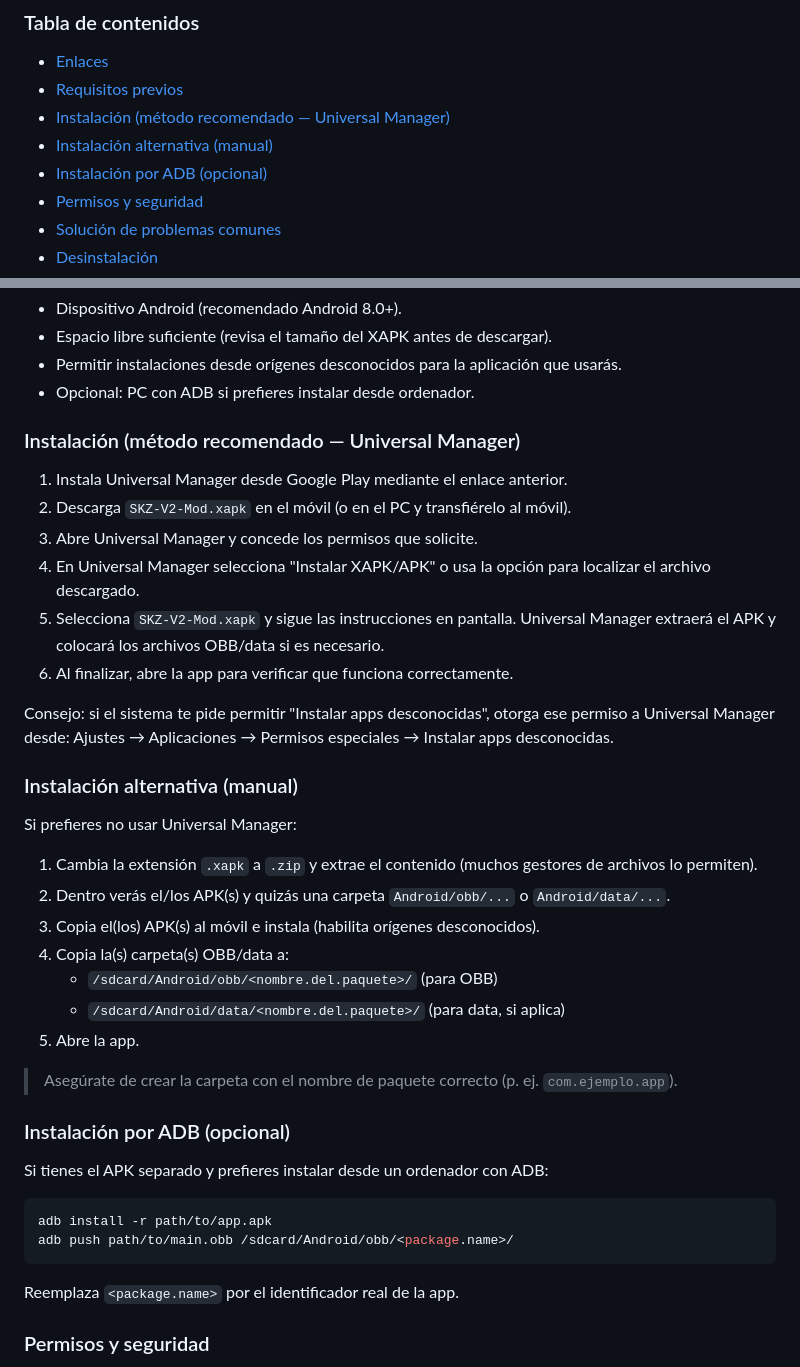
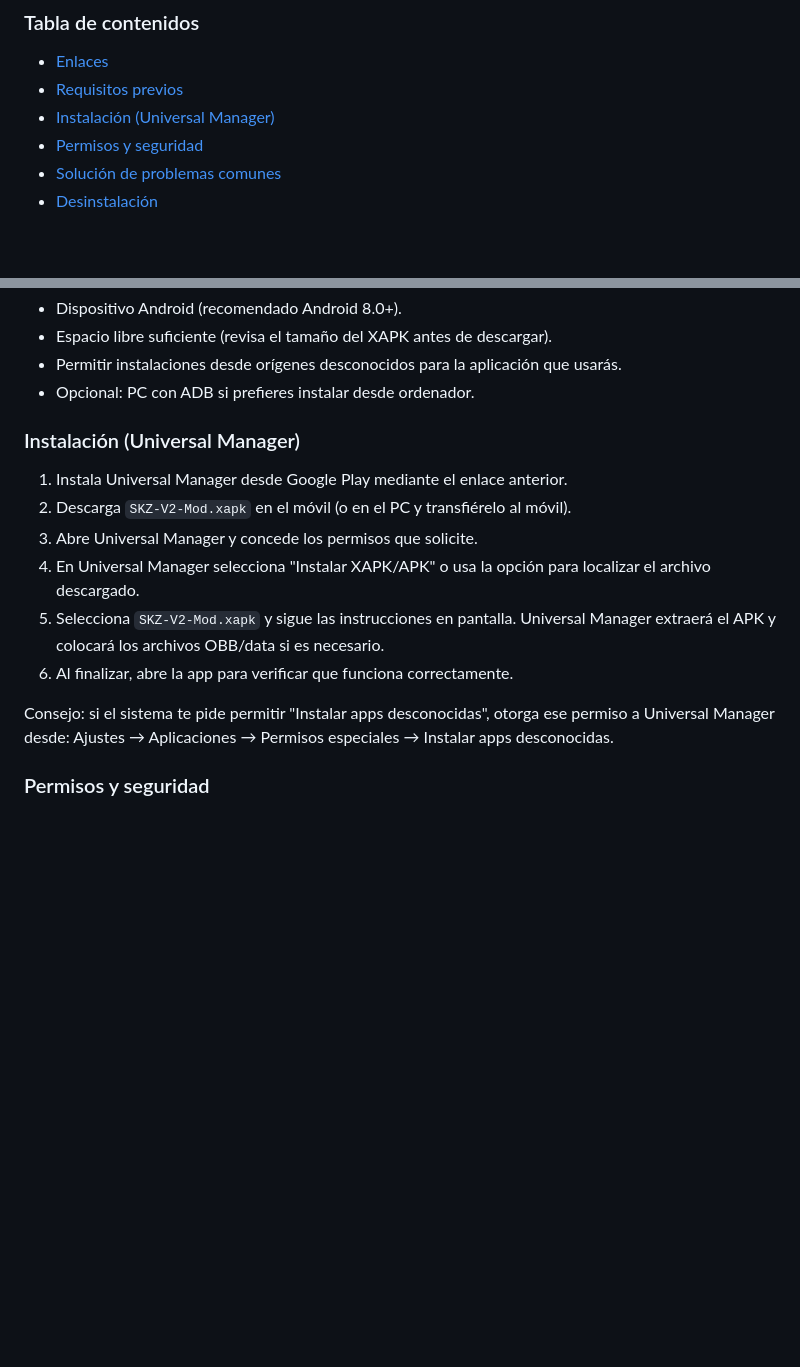
Before and after one commit to kingssoobin/nachimbongv2, a Markdown page: README.md, 2 parts joined by grey strips. GitHub-like rendering; blank space fills up the shorter version.

````diff
--- a/README.md
+++ b/README.md
@@ -9,9 +9,7 @@ Incluye pasos recomendados, instalación alternativa, verificación de integrida
 ### Tabla de contenidos
 - [Enlaces](#enlaces)
 - [Requisitos previos](#requisitos-previos)
-- [Instalación (método recomendado — Universal Manager)](#instalaci%C3%B3n-m%C3%A9todo-recomendado---universal-manager)
-- [Instalación alternativa (manual)](#instalaci%C3%B3n-alternativa-manual)
-- [Instalación por ADB (opcional)](#instalaci%C3%B3n-por-adb-opcional)
+- [Instalación (Universal Manager)](#instalaci%C3%B3n-universal-manager)
 - [Permisos y seguridad](#permisos-y-seguridad)
 - [Solución de problemas comunes](#soluci%C3%B3n-de-problemas-comunes)
 - [Desinstalación](#desinstalaci%C3%B3n)
@@ -31,7 +29,7 @@ Incluye pasos recomendados, instalación alternativa, verificación de integrida
 - Permitir instalaciones desde orígenes desconocidos para la aplicación que usarás.
 - Opcional: PC con ADB si prefieres instalar desde ordenador.
 
-### Instalación (método recomendado — Universal Manager)
+### Instalación (Universal Manager)
 1. Instala Universal Manager desde Google Play mediante el enlace anterior.
 2. Descarga `SKZ-V2-Mod.xapk` en el móvil (o en el PC y transfiérelo al móvil).
 3. Abre Universal Manager y concede los permisos que solicite.
@@ -40,26 +38,6 @@ Incluye pasos recomendados, instalación alternativa, verificación de integrida
 6. Al finalizar, abre la app para verificar que funciona correctamente.
 
 Consejo: si el sistema te pide permitir "Instalar apps desconocidas", otorga ese permiso a Universal Manager desde: Ajustes → Aplicaciones → Permisos especiales → Instalar apps desconocidas.
-
-### Instalación alternativa (manual)
-Si prefieres no usar Universal Manager:
-1. Cambia la extensión `.xapk` a `.zip` y extrae el contenido (muchos gestores de archivos lo permiten).
-2. Dentro verás el/los APK(s) y quizás una carpeta `Android/obb/...` o `Android/data/...`.
-3. Copia el(los) APK(s) al móvil e instala (habilita orígenes desconocidos).
-4. Copia la(s) carpeta(s) OBB/data a:
-   - `/sdcard/Android/obb/<nombre.del.paquete>/` (para OBB)
-   - `/sdcard/Android/data/<nombre.del.paquete>/` (para data, si aplica)
-5. Abre la app.
-
-> Asegúrate de crear la carpeta con el nombre de paquete correcto (p. ej. `com.ejemplo.app`).
-
-### Instalación por ADB (opcional)
-Si tienes el APK separado y prefieres instalar desde un ordenador con ADB:
-```bash
-adb install -r path/to/app.apk
-adb push path/to/main.obb /sdcard/Android/obb/<package.name>/
-```
-Reemplaza `<package.name>` por el identificador real de la app.
 
 ### Permisos y seguridad
 - Instalar apps fuera de Play Store implica riesgos: instala solo desde fuentes confiables.
````
